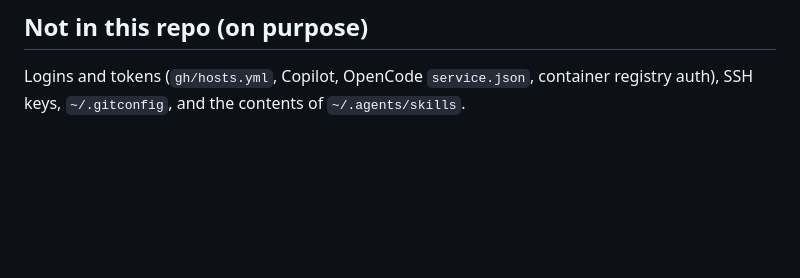
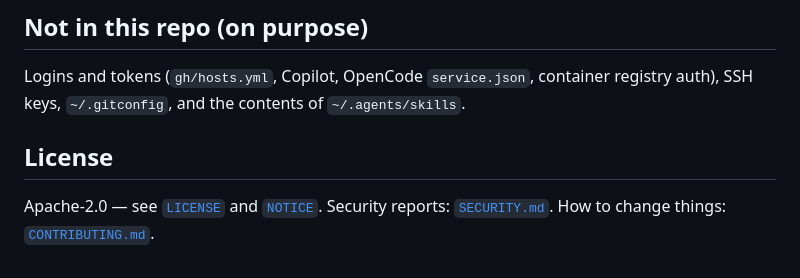
Before and after one commit to ognjenmarcheta/dot-forge, a Markdown page: README.md, the part around one of its changes. Drawn GitHub-style; blank space fills up the shorter version.

```diff
--- a/README.md
+++ b/README.md
@@ -258,3 +269,9 @@ against the real Kaine Forge template weekly and when `dot-new` changes.
 
 Logins and tokens (`gh/hosts.yml`, Copilot, OpenCode `service.json`, container
 registry auth), SSH keys, `~/.gitconfig`, and the contents of `~/.agents/skills`.
+
+## License
+
+Apache-2.0 — see [`LICENSE`](LICENSE) and [`NOTICE`](NOTICE). Security
+reports: [`SECURITY.md`](SECURITY.md). How to change things:
+[`CONTRIBUTING.md`](CONTRIBUTING.md).
```
Also changed, not shown: other parts of README.md (+11 -0 lines), .github/pull_request_template.md (added, +24 -0 lines), CONTRIBUTING.md (added, +45 -0 lines), SECURITY.md (added, +37 -0 lines), media/brand/README.md (added, +17 -0 lines), media/project-banner.png (added), 9 other files.
